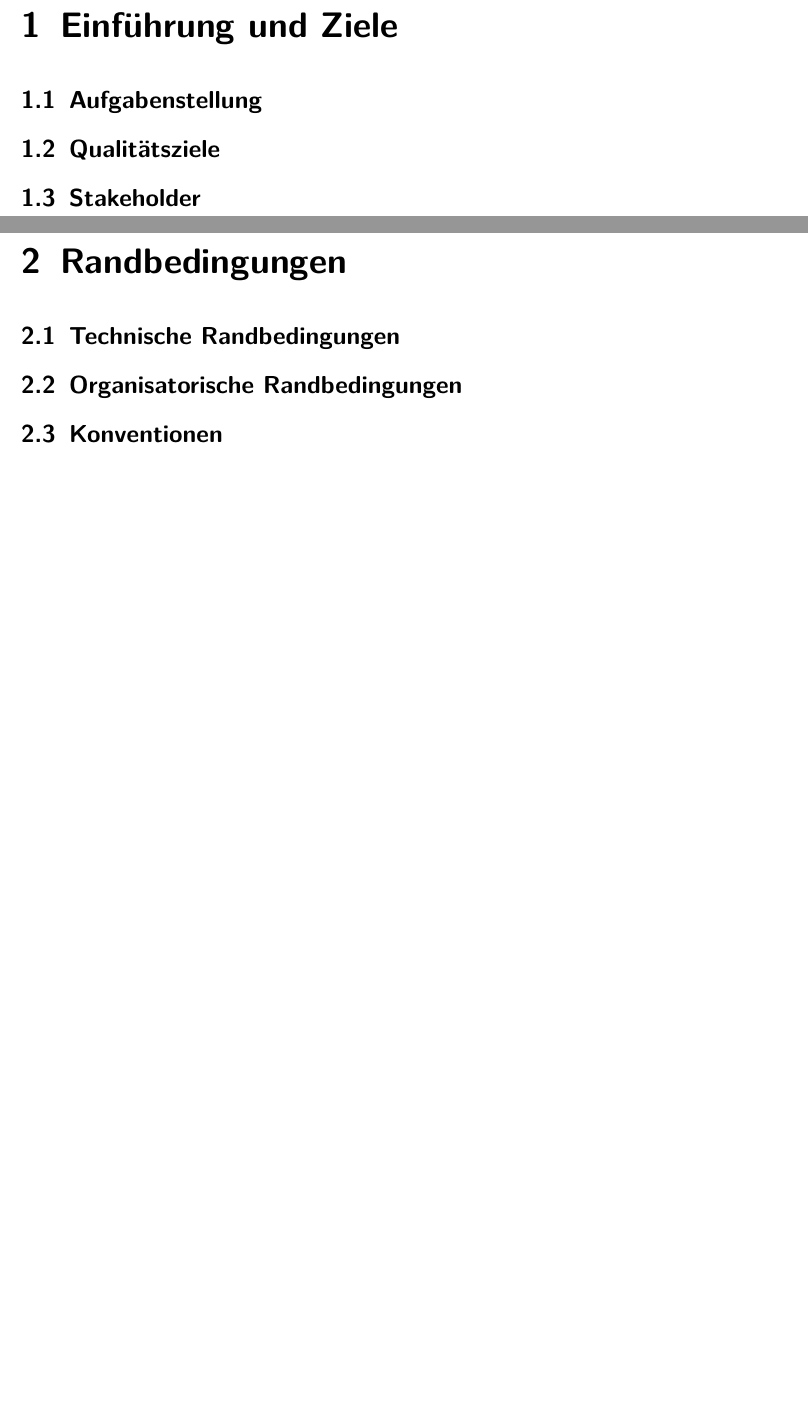
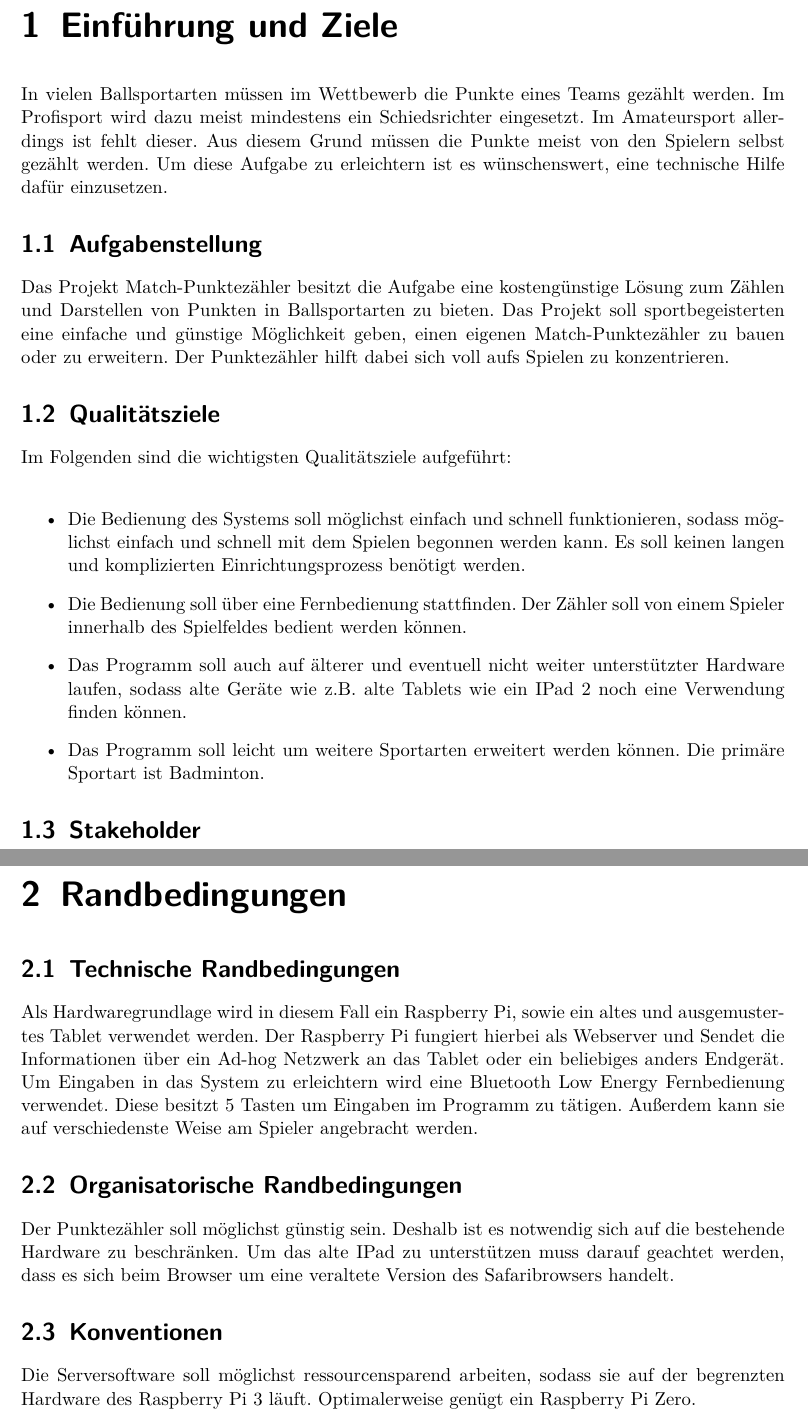
Before and after one commit to niggi1999/MatchPunktezaehler, a LaTeX document (Doku/arc42-template.tex, which reads Doku/einfuehrung.tex, Doku/randbedingungen.tex): two parts of pages 4 and 5 of 26, joined at a grey line, cut so that both start at the same text, the shorter picture padded with empty space. Compiled offline with pdfLaTeX.

Commit message:
Einführung und Ziele + Randbedingungen in der Doku

```diff
--- a/Doku/einfuehrung.tex
+++ b/Doku/einfuehrung.tex
@@ -1,7 +1,13 @@
 \chapter{Einführung und Ziele}
-
+In vielen Ballsportarten müssen im Wettbewerb die Punkte eines Teams gezählt werden. Im Profisport wird dazu meist mindestens ein Schiedsrichter eingesetzt. Im Amateursport allerdings ist fehlt dieser. Aus diesem Grund müssen die Punkte meist von den Spielern selbst gezählt werden. Um diese Aufgabe zu erleichtern ist es wünschenswert, eine technische Hilfe dafür einzusetzen.
 \section{Aufgabenstellung}
-
+Das Projekt Match-Punktezähler besitzt die Aufgabe eine kostengünstige Lösung zum Zählen und Darstellen von Punkten in Ballsportarten zu bieten. Das Projekt soll sportbegeisterten eine einfache und günstige Möglichkeit geben, einen eigenen Match-Punktezähler zu bauen oder zu erweitern. Der Punktezähler hilft dabei sich voll aufs Spielen zu konzentrieren.
 \section{Qualitätsziele}
-
+Im Folgenden sind die wichtigsten Qualitätsziele aufgeführt:\\
+\begin{itemize}
+	\item Die Bedienung des Systems soll möglichst einfach und schnell funktionieren, sodass möglichst einfach und schnell mit dem Spielen begonnen werden kann. Es soll keinen langen und komplizierten Einrichtungsprozess benötigt werden.
+	\item Die Bedienung soll über eine Fernbedienung stattfinden. Der Zähler soll von einem Spieler innerhalb des Spielfeldes bedient werden können.
+	\item Das Programm soll auch auf älterer und eventuell nicht weiter unterstützter Hardware laufen, sodass alte Geräte wie z.B. alte Tablets wie ein IPad 2 noch eine Verwendung finden können.
+	\item Das Programm soll leicht um weitere Sportarten erweitert werden können. Die primäre Sportart ist Badminton.
+\end{itemize}
 \section{Stakeholder}
--- a/Doku/randbedingungen.tex
+++ b/Doku/randbedingungen.tex
@@ -1,7 +1,7 @@
 \chapter{Randbedingungen}
-
 \section{Technische Randbedingungen}
-
+Als Hardwaregrundlage wird in diesem Fall ein Raspberry Pi, sowie ein altes und ausgemustertes Tablet verwendet werden. Der Raspberry Pi fungiert hierbei als Webserver und Sendet die Informationen über ein Ad-hog Netzwerk an das Tablet oder ein beliebiges anders Endgerät. Um Eingaben in das System zu erleichtern wird eine Bluetooth Low Energy Fernbedienung verwendet. Diese besitzt 5 Tasten um Eingaben im Programm zu tätigen. Außerdem kann sie auf verschiedenste Weise am Spieler angebracht werden.
 \section{Organisatorische Randbedingungen}
-
+Der Punktezähler soll möglichst günstig sein. Deshalb ist es notwendig sich auf die bestehende Hardware zu beschränken. Um das alte IPad zu unterstützen muss darauf geachtet werden, dass es sich beim Browser um eine veraltete Version des Safaribrowsers handelt.
 \section{Konventionen}
+Die Serversoftware soll möglichst ressourcensparend arbeiten, sodass sie auf der begrenzten Hardware des Raspberry Pi 3 läuft. Optimalerweise genügt ein Raspberry Pi Zero.
```
